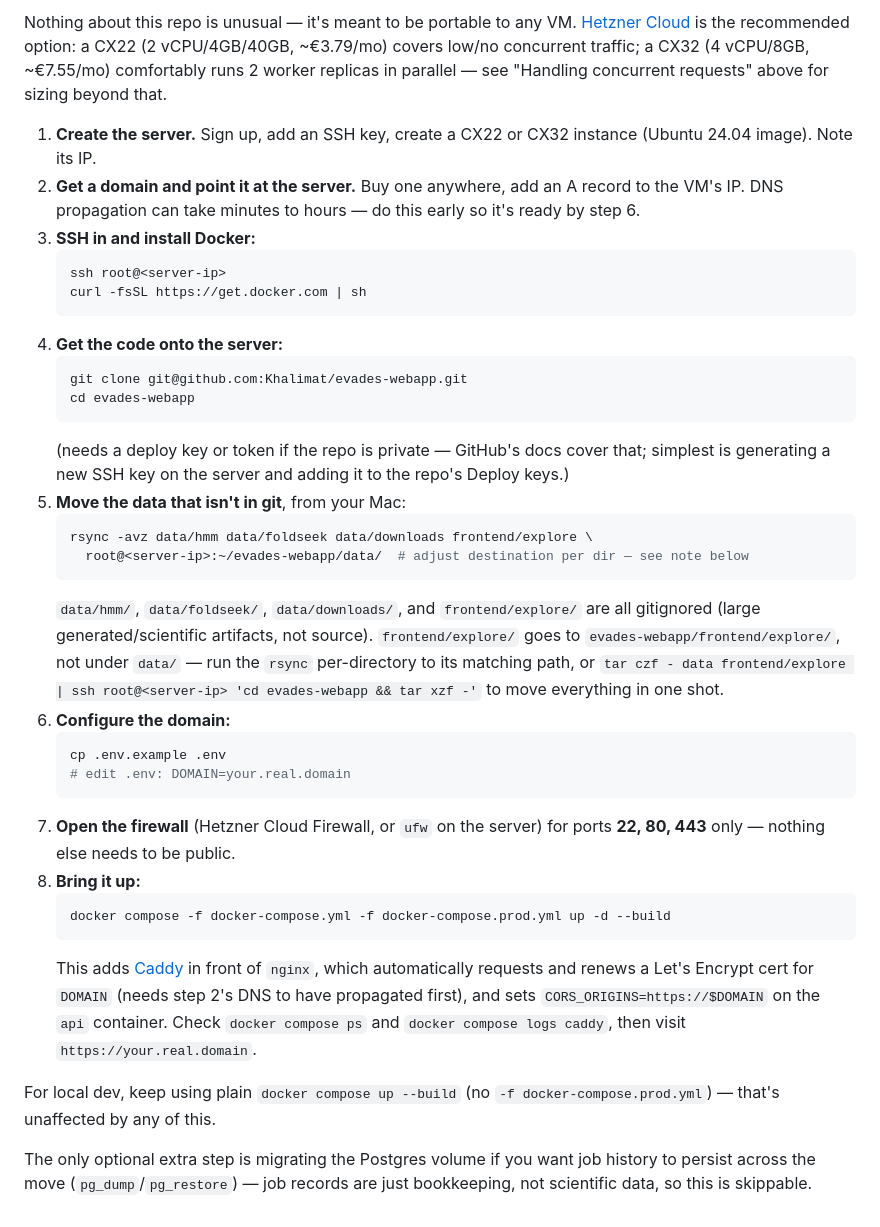
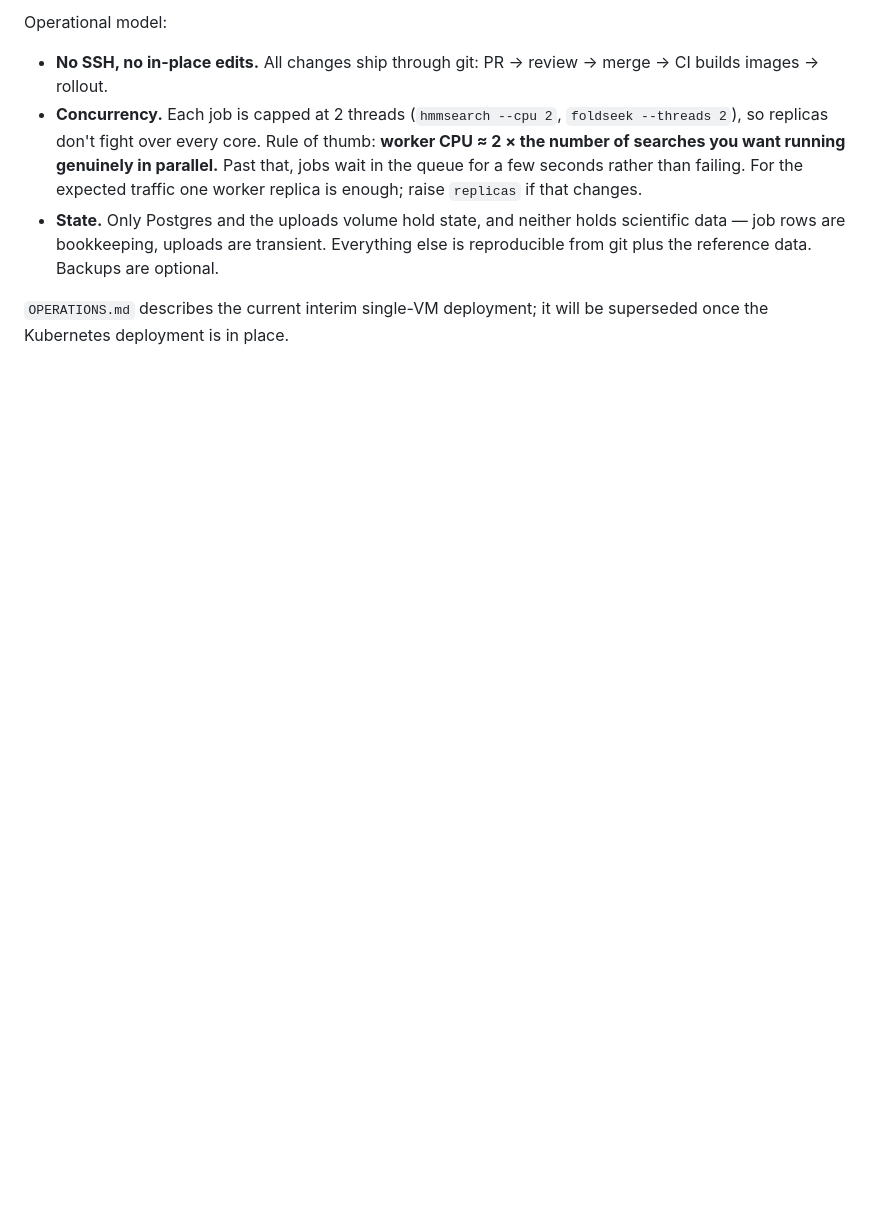
Before and after one commit to Khalimat/evades-webapp, a Markdown page: README.md, the part around one of its changes. Drawn GitHub-style; blank space fills up the shorter version.

````diff
--- a/README.md
+++ b/README.md
@@ -94,64 +134,19 @@ and pushing updates — this section is about setting up a new one.
 
-Nothing about this repo is unusual — it's meant to be portable to any
-VM. [Hetzner Cloud](https://www.hetzner.com/cloud/) is the recommended
-option: a CX22 (2 vCPU/4GB/40GB, ~€3.79/mo) covers low/no concurrent
-traffic; a CX32 (4 vCPU/8GB, ~€7.55/mo) comfortably runs 2 worker
-replicas in parallel — see "Handling concurrent requests" above for
-sizing beyond that.
+Operational model:
 
-1. **Create the server.** Sign up, add an SSH key, create a CX22 or
-   CX32 instance (Ubuntu 24.04 image). Note its IP.
-2. **Get a domain and point it at the server.** Buy one anywhere, add
-   an A record to the VM's IP. DNS propagation can take minutes to
-   hours — do this early so it's ready by step 6.
-3. **SSH in and install Docker:**
-   ```bash
-   ssh root@<server-ip>
-   curl -fsSL https://get.docker.com | sh
-   ```
-4. **Get the code onto the server:**
-   ```bash
-   git clone git@github.com:Khalimat/evades-webapp.git
-   cd evades-webapp
-   ```
-   (needs a deploy key or token if the repo is private — GitHub's docs
-   cover that; simplest is generating a new SSH key on the server and
-   adding it to the repo's Deploy keys.)
-5. **Move the data that isn't in git**, from your Mac:
-   ```bash
-   rsync -avz data/hmm data/foldseek data/downloads frontend/explore \
-     root@<server-ip>:~/evades-webapp/data/  # adjust destination per dir — see note below
-   ```
-   `data/hmm/`, `data/foldseek/`, `data/downloads/`, and
-   `frontend/explore/` are all gitignored (large generated/scientific
-   artifacts, not source). `frontend/explore/` goes to
-   `evades-webapp/frontend/explore/`, not under `data/` — run the
-   `rsync` per-directory to its matching path, or `tar czf - data
-   frontend/explore | ssh root@<server-ip> 'cd evades-webapp && tar
-   xzf -'` to move everything in one shot.
-6. **Configure the domain:**
-   ```bash
-   cp .env.example .env
-   # edit .env: DOMAIN=your.real.domain
-   ```
-7. **Open the firewall** (Hetzner Cloud Firewall, or `ufw` on the
-   server) for ports **22, 80, 443** only — nothing else needs to be
-   public.
-8. **Bring it up:**
-   ```bash
-   docker compose -f docker-compose.yml -f docker-compose.prod.yml up -d --build
-   ```
-   This adds [Caddy](https://caddyserver.com/) in front of `nginx`,
-   which automatically requests and renews a Let's Encrypt cert for
-   `DOMAIN` (needs step 2's DNS to have propagated first), and sets
-   `CORS_ORIGINS=https://$DOMAIN` on the `api` container. Check
-   `docker compose ps` and `docker compose logs caddy`, then visit
-   `https://your.real.domain`.
+- **No SSH, no in-place edits.** All changes ship through git:
+  PR → review → merge → CI builds images → rollout.
+- **Concurrency.** Each job is capped at 2 threads
+  (`hmmsearch --cpu 2`, `foldseek --threads 2`), so replicas don't
+  fight over every core. Rule of thumb: **worker CPU ≈ 2 × the number
+  of searches you want running genuinely in parallel.** Past that,
+  jobs wait in the queue for a few seconds rather than failing. For
+  the expected traffic one worker replica is enough; raise `replicas`
+  if that changes.
+- **State.** Only Postgres and the uploads volume hold state, and
+  neither holds scientific data — job rows are bookkeeping, uploads
+  are transient. Everything else is reproducible from git plus the
+  reference data. Backups are optional.
 
-For local dev, keep using plain `docker compose up --build` (no
-`-f docker-compose.prod.yml`) — that's unaffected by any of this.
-
-The only optional extra step is migrating the Postgres volume if you
-want job history to persist across the move (`pg_dump`/`pg_restore`)
-— job records are just bookkeeping, not scientific data, so this is
-skippable.
+`OPERATIONS.md` describes the current interim single-VM deployment;
+it will be superseded once the Kubernetes deployment is in place.
````
Also changed, not shown: other parts of README.md (+109 -69 lines).
